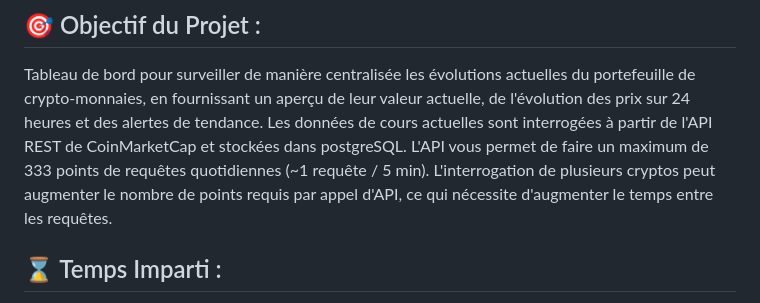
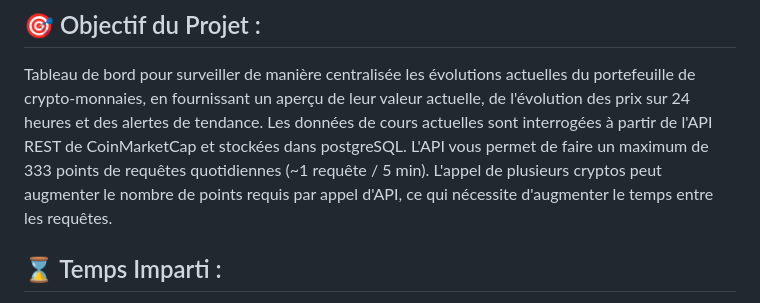
Before and after one commit to Sopanha2020/Projet-3-Cryptomonnaie-Wild-Data-Hub, a Markdown page: README.md, the part around the change. GitHub-like rendering.

```diff
--- a/README.md
+++ b/README.md
@@ -8,7 +8,7 @@ Ceci est le fruit du troisième projet que j'ai conçu dans le cadre de ma forma
 
 Tableau de bord pour surveiller de manière centralisée les évolutions actuelles du portefeuille de crypto-monnaies, en fournissant un aperçu de leur valeur actuelle, de l'évolution des prix sur 24 heures et des alertes de tendance.
 Les données de cours actuelles sont interrogées à partir de l'API REST de CoinMarketCap et stockées dans postgreSQL. L'API vous permet de faire
-un maximum de 333 points de requêtes quotidiennes (~1 requête / 5 min). L'interrogation de plusieurs cryptos peut augmenter le
+un maximum de 333 points de requêtes quotidiennes (~1 requête / 5 min). L'appel de plusieurs cryptos peut augmenter le
 nombre de points requis par appel d'API, ce qui nécessite d'augmenter le temps entre les requêtes.
 
 ## ⌛ Temps Imparti :
```
